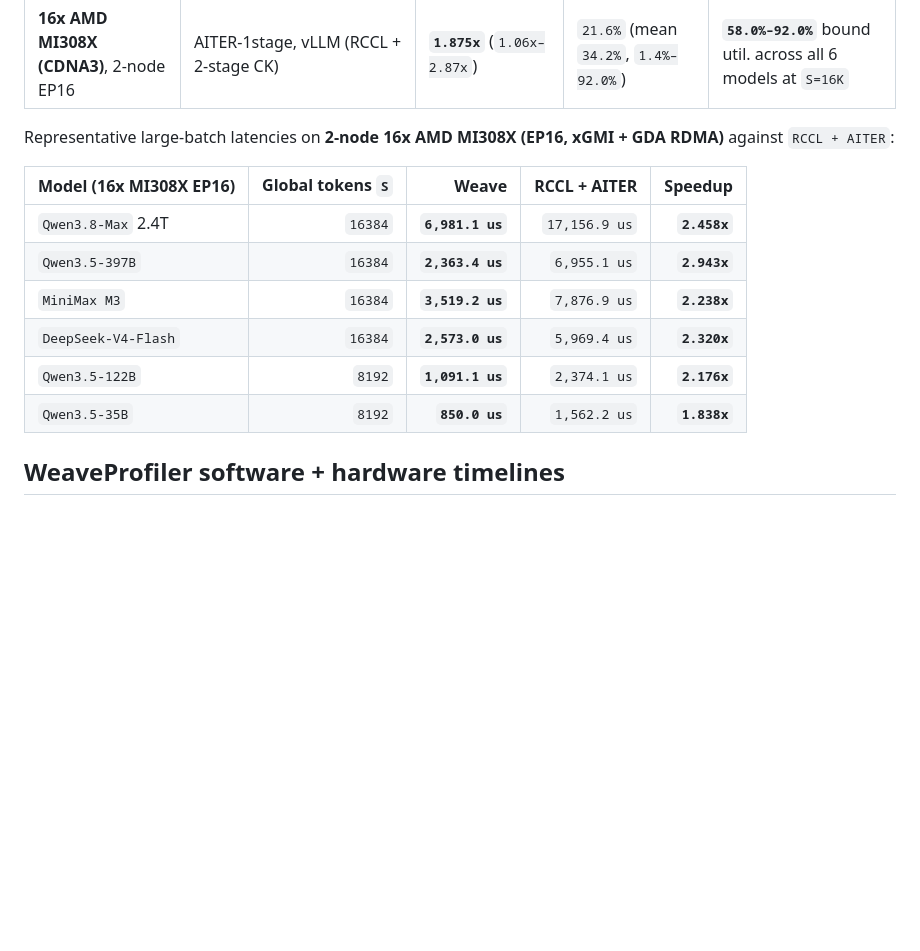
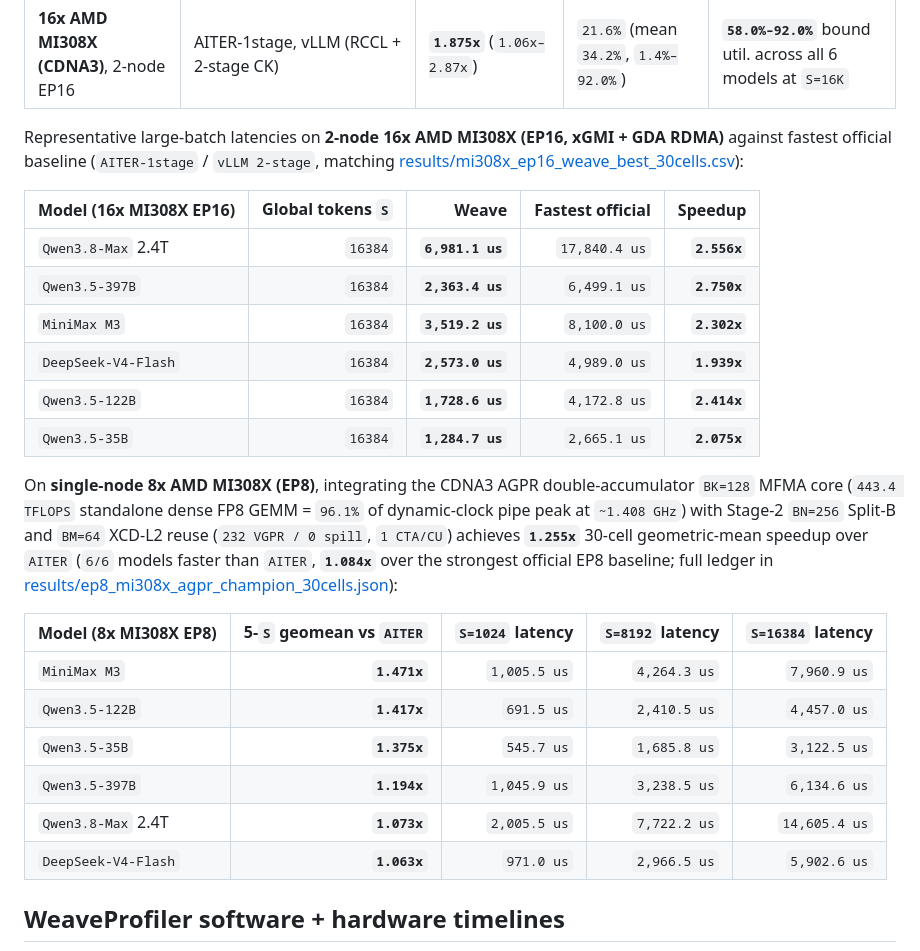
Before and after one commit to ziyuhuang123/weave, a Markdown page: README.md, the part around one of its changes. Drawn GitHub-style; blank space fills up the shorter version.

```diff
--- a/README.md
+++ b/README.md
@@ -57,16 +57,27 @@ Across **90 evaluation cells** (3 hardware platforms x 6 MoE models x 5 global t
 | **8x NVIDIA H20 (SM90)**, EP8 | DeepGEMM-MegaMoE, FlashInfer | **`1.212x`** (`1.01x–1.61x`) | `53.6%` (`13.3%–85.5%`) | **`1.18x–1.61x`** at `S <= 1K`; `85.5%` compute peak at `S=16K` |
 | **16x AMD MI308X (CDNA3)**, 2-node EP16 | AITER-1stage, vLLM (RCCL + 2-stage CK) | **`1.875x`** (`1.06x–2.87x`) | `21.6%` (mean `34.2%`, `1.4%–92.0%`) | **`58.0%–92.0%`** bound util. across all 6 models at `S=16K` |
 
-Representative large-batch latencies on **2-node 16x AMD MI308X (EP16, xGMI + GDA RDMA)** against `RCCL + AITER`:
+Representative large-batch latencies on **2-node 16x AMD MI308X (EP16, xGMI + GDA RDMA)** against fastest official baseline (`AITER-1stage` / `vLLM 2-stage`, matching [results/mi308x_ep16_weave_best_30cells.csv](results/mi308x_ep16_weave_best_30cells.csv)):
 
-| Model (16x MI308X EP16) | Global tokens `S` | Weave | RCCL + AITER | Speedup |
+| Model (16x MI308X EP16) | Global tokens `S` | Weave | Fastest official | Speedup |
 |---|---:|---:|---:|---:|
-| `Qwen3.8-Max` 2.4T | `16384` | **`6,981.1 us`** | `17,156.9 us` | **`2.458x`** |
-| `Qwen3.5-397B` | `16384` | **`2,363.4 us`** | `6,955.1 us` | **`2.943x`** |
-| `MiniMax M3` | `16384` | **`3,519.2 us`** | `7,876.9 us` | **`2.238x`** |
-| `DeepSeek-V4-Flash` | `16384` | **`2,573.0 us`** | `5,969.4 us` | **`2.320x`** |
-| `Qwen3.5-122B` | `8192` | **`1,091.1 us`** | `2,374.1 us` | **`2.176x`** |
-| `Qwen3.5-35B` | `8192` | **`850.0 us`** | `1,562.2 us` | **`1.838x`** |
+| `Qwen3.8-Max` 2.4T | `16384` | **`6,981.1 us`** | `17,840.4 us` | **`2.556x`** |
+| `Qwen3.5-397B` | `16384` | **`2,363.4 us`** | `6,499.1 us` | **`2.750x`** |
+| `MiniMax M3` | `16384` | **`3,519.2 us`** | `8,100.0 us` | **`2.302x`** |
+| `DeepSeek-V4-Flash` | `16384` | **`2,573.0 us`** | `4,989.0 us` | **`1.939x`** |
+| `Qwen3.5-122B` | `16384` | **`1,728.6 us`** | `4,172.8 us` | **`2.414x`** |
+| `Qwen3.5-35B` | `16384` | **`1,284.7 us`** | `2,665.1 us` | **`2.075x`** |
+
+On **single-node 8x AMD MI308X (EP8)**, integrating the CDNA3 AGPR double-accumulator `BK=128` MFMA core (`443.4 TFLOPS` standalone dense FP8 GEMM = `96.1%` of dynamic-clock pipe peak at `~1.408 GHz`) with Stage-2 `BN=256` Split-B and `BM=64` XCD-L2 reuse (`232 VGPR / 0 spill`, `1 CTA/CU`) achieves **`1.255x`** 30-cell geometric-mean speedup over `AITER` (`6/6` models faster than `AITER`, **`1.084x`** over the strongest official EP8 baseline; full ledger in [results/ep8_mi308x_agpr_champion_30cells.json](results/ep8_mi308x_agpr_champion_30cells.json)):
+
+| Model (8x MI308X EP8) | 5-`S` geomean vs `AITER` | `S=1024` latency | `S=8192` latency | `S=16384` latency |
+|---|---:|---:|---:|---:|
+| `MiniMax M3` | **`1.471x`** | `1,005.5 us` | `4,264.3 us` | `7,960.9 us` |
+| `Qwen3.5-122B` | **`1.417x`** | `691.5 us` | `2,410.5 us` | `4,457.0 us` |
+| `Qwen3.5-35B` | **`1.375x`** | `545.7 us` | `1,685.8 us` | `3,122.5 us` |
+| `Qwen3.5-397B` | **`1.194x`** | `1,045.9 us` | `3,238.5 us` | `6,134.6 us` |
+| `Qwen3.8-Max` 2.4T | **`1.073x`** | `2,005.5 us` | `7,722.2 us` | `14,605.4 us` |
+| `DeepSeek-V4-Flash` | **`1.063x`** | `971.0 us` | `2,966.5 us` | `5,902.6 us` |
 
 ## WeaveProfiler software + hardware timelines
 
```
Also changed, not shown: other parts of README.md (+6 -3 lines), README_zh.md (+25 -11 lines), docs/figures/weaveprofiler_mi308x_ep8_timeline.png (added), 11 other files.
